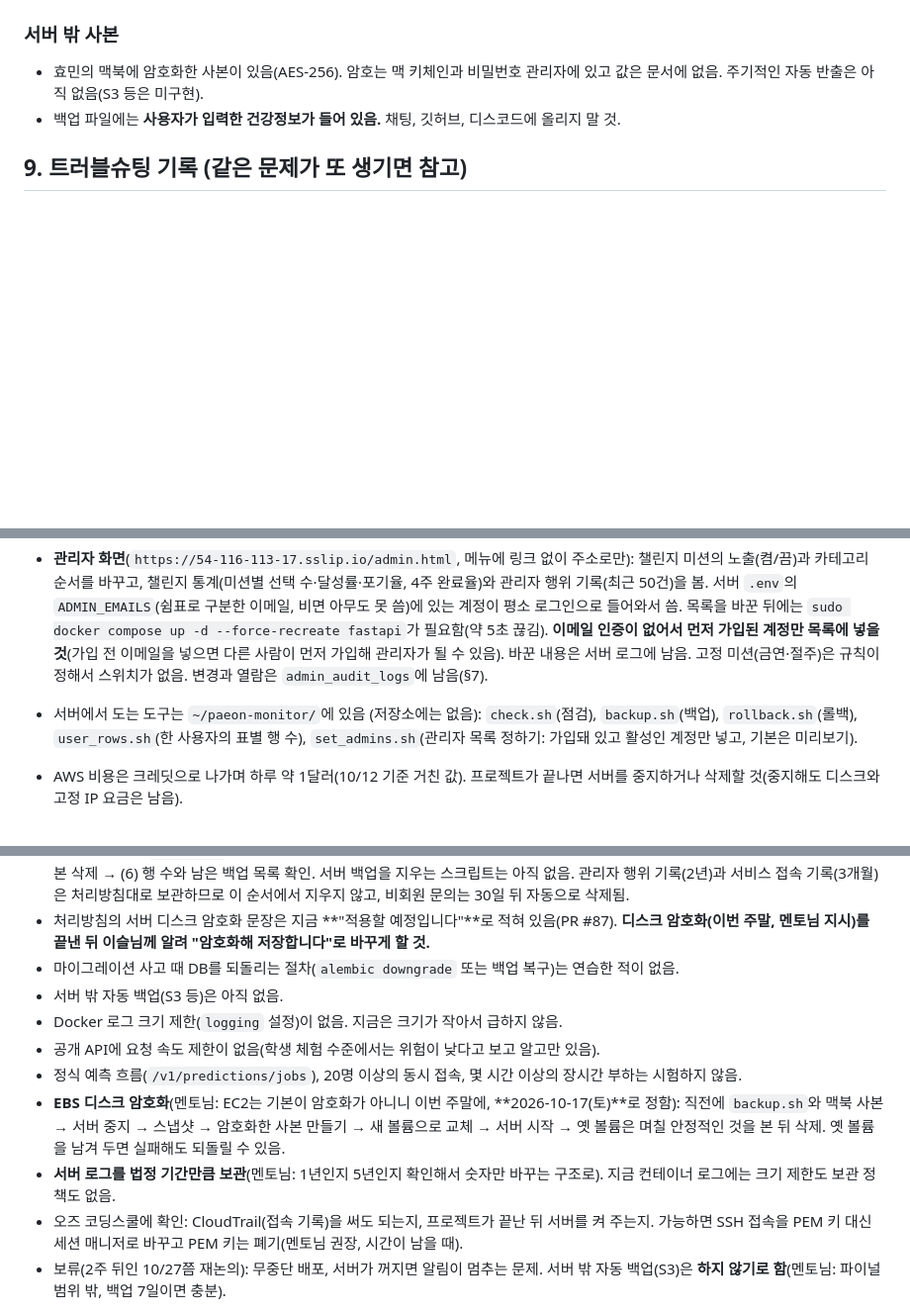
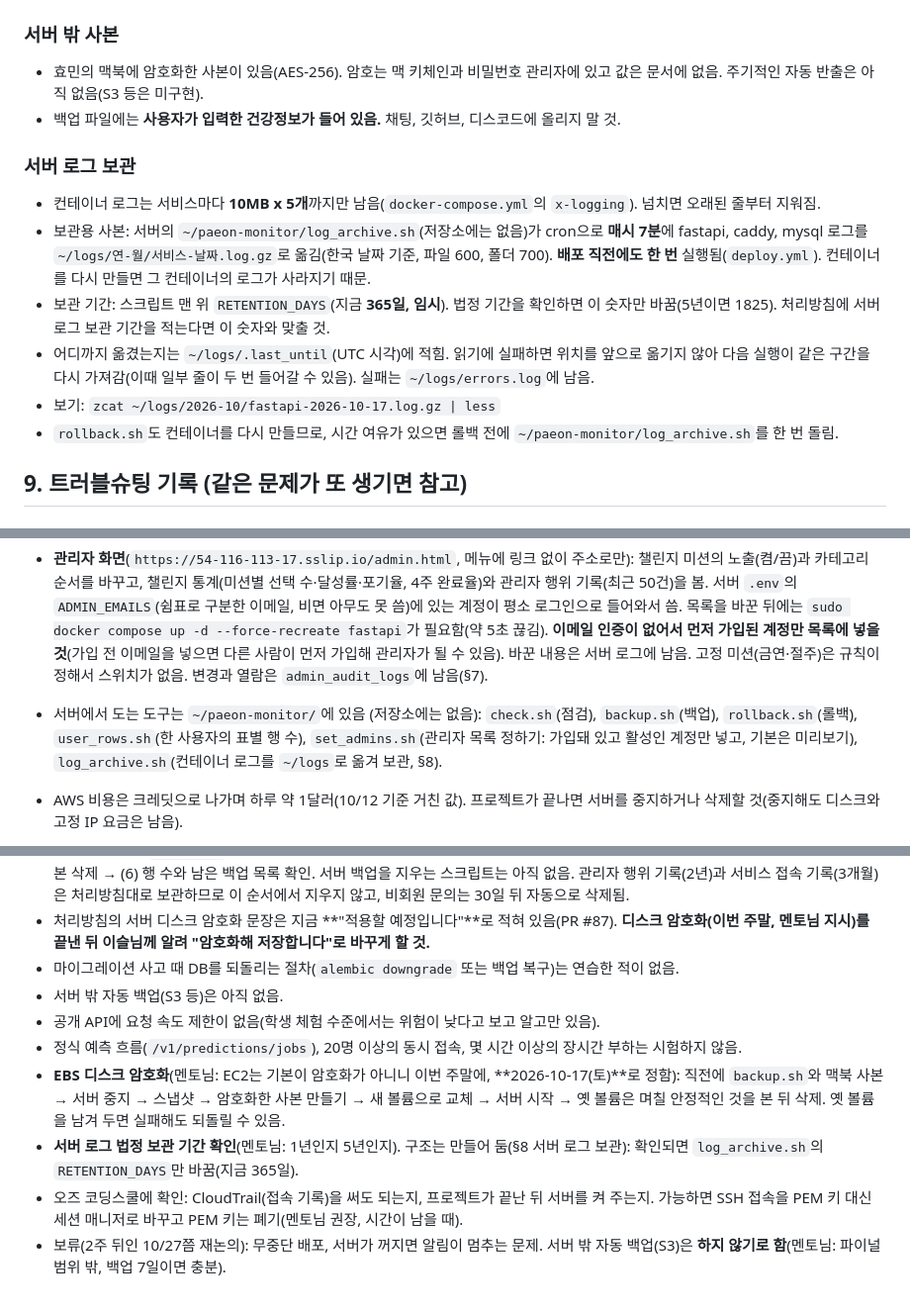
Before and after one commit to AI-HealthCare-06/AH_06_03, a Markdown page: docs/deploy-notes.md, 3 parts joined by grey strips. Shown at 99% size. GitHub-like rendering; blank space fills up the shorter version.

Commit message:
docs: 배포 노트에 서버 로그 보관 방법 추가

```diff
--- a/docs/deploy-notes.md
+++ b/docs/deploy-notes.md
@@ -257,6 +257,15 @@ sudo docker rm -fv restore-test
 - 효민의 맥북에 암호화한 사본이 있음(AES-256). 암호는 맥 키체인과 비밀번호 관리자에 있고 값은 문서에 없음. 주기적인 자동 반출은 아직 없음(S3 등은 미구현).
 - 백업 파일에는 **사용자가 입력한 건강정보가 들어 있음.** 채팅, 깃허브, 디스코드에 올리지 말 것.
 
+### 서버 로그 보관
+
+- 컨테이너 로그는 서비스마다 **10MB x 5개**까지만 남음(`docker-compose.yml`의 `x-logging`). 넘치면 오래된 줄부터 지워짐.
+- 보관용 사본: 서버의 `~/paeon-monitor/log_archive.sh`(저장소에는 없음)가 cron으로 **매시 7분**에 fastapi, caddy, mysql 로그를 `~/logs/연-월/서비스-날짜.log.gz`로 옮김(한국 날짜 기준, 파일 600, 폴더 700). **배포 직전에도 한 번** 실행됨(`deploy.yml`). 컨테이너를 다시 만들면 그 컨테이너의 로그가 사라지기 때문.
+- 보관 기간: 스크립트 맨 위 `RETENTION_DAYS`(지금 **365일, 임시**). 법정 기간을 확인하면 이 숫자만 바꿈(5년이면 1825). 처리방침에 서버 로그 보관 기간을 적는다면 이 숫자와 맞출 것.
+- 어디까지 옮겼는지는 `~/logs/.last_until`(UTC 시각)에 적힘. 읽기에 실패하면 위치를 앞으로 옮기지 않아 다음 실행이 같은 구간을 다시 가져감(이때 일부 줄이 두 번 들어갈 수 있음). 실패는 `~/logs/errors.log`에 남음.
+- 보기: `zcat ~/logs/2026-10/fastapi-2026-10-17.log.gz | less`
+- `rollback.sh`도 컨테이너를 다시 만들므로, 시간 여유가 있으면 롤백 전에 `~/paeon-monitor/log_archive.sh`를 한 번 돌림.
+
 ## 9. 트러블슈팅 기록 (같은 문제가 또 생기면 참고)
 
 ### 컨테이너가 갑자기 꺼져 있음 / 502 / `Killed` → 메모리 부족(OOM)
@@ -407,7 +416,7 @@ df -h /                        # 정리 후 남은 용량 확인
 - GitHub Secrets: `EC2_HOST`(=54.116.113.17), `EC2_SSH_KEY`(서버 접속 키), `DISCORD_WEBHOOK`(배포 알림용).
 - 서버 변경은 가능하면 PR로 합의하고 한 PR로 묶어 머지 횟수를 줄이기.
 - **관리자 화면**(`https://54-116-113-17.sslip.io/admin.html`, 메뉴에 링크 없이 주소로만): 챌린지 미션의 노출(켬/끔)과 카테고리 순서를 바꾸고, 챌린지 통계(미션별 선택 수·달성률·포기율, 4주 완료율)와 관리자 행위 기록(최근 50건)을 봄. 서버 `.env`의 `ADMIN_EMAILS`(쉼표로 구분한 이메일, 비면 아무도 못 씀)에 있는 계정이 평소 로그인으로 들어와서 씀. 목록을 바꾼 뒤에는 `sudo docker compose up -d --force-recreate fastapi`가 필요함(약 5초 끊김). **이메일 인증이 없어서 먼저 가입된 계정만 목록에 넣을 것**(가입 전 이메일을 넣으면 다른 사람이 먼저 가입해 관리자가 될 수 있음). 바꾼 내용은 서버 로그에 남음. 고정 미션(금연·절주)은 규칙이 정해서 스위치가 없음. 변경과 열람은 `admin_audit_logs`에 남음(§7).
-- 서버에서 도는 도구는 `~/paeon-monitor/`에 있음 (저장소에는 없음): `check.sh`(점검), `backup.sh`(백업), `rollback.sh`(롤백), `user_rows.sh`(한 사용자의 표별 행 수), `set_admins.sh`(관리자 목록 정하기: 가입돼 있고 활성인 계정만 넣고, 기본은 미리보기).
+- 서버에서 도는 도구는 `~/paeon-monitor/`에 있음 (저장소에는 없음): `check.sh`(점검), `backup.sh`(백업), `rollback.sh`(롤백), `user_rows.sh`(한 사용자의 표별 행 수), `set_admins.sh`(관리자 목록 정하기: 가입돼 있고 활성인 계정만 넣고, 기본은 미리보기), `log_archive.sh`(컨테이너 로그를 `~/logs`로 옮겨 보관, §8).
 - AWS 비용은 크레딧으로 나가며 하루 약 1달러(10/12 기준 거친 값). 프로젝트가 끝나면 서버를 중지하거나 삭제할 것(중지해도 디스크와 고정 IP 요금은 남음).
 
 - **관리자 운영 현황**(`https://54-116-113-17.sslip.io/admin-overview.html`, `admin.html` 제목 아래 링크): 체험 진행 현황(가입 → 대상 확인 → 건강정보 → 설문 제출 → 분석 결과 → 챌린지 시작 → 4주 완료의 단계별 인원), 날짜별 활동(신규 가입, 로그인 수, 로그인한 사용자 수, 재방문 사용자 수. 한국 시각 기준, 14/30/90일), 동의·삭제 현황, 서비스 상태(서버 가동 시각, DB 연결, 마이그레이션 번호, 관리자 수), 집계 CSV 내려받기. 모두 **숫자만**이고 이메일·사용자 번호·IP는 없음. 열람은 같은 관리자가 10분 안에 한 번만, CSV 내려받기는 매번 관리자 행위 기록에 남김. 날짜별 활동은 `access_logs`(93일 뒤 삭제)를 쓰므로 그 이전 날짜는 비고, 가입 수는 2026-10-12 이전 가입 날짜가 예전 시각 기록 오류로 부정확할 수 있음.
@@ -422,10 +431,9 @@ df -h /                        # 정리 후 남은 용량 확인
 - 처리방침의 서버 디스크 암호화 문장은 지금 **"적용할 예정입니다"**로 적혀 있음(PR #87). **디스크 암호화(이번 주말, 멘토님 지시)를 끝낸 뒤 이슬님께 알려 "암호화해 저장합니다"로 바꾸게 할 것.**
 - 마이그레이션 사고 때 DB를 되돌리는 절차(`alembic downgrade` 또는 백업 복구)는 연습한 적이 없음.
 - 서버 밖 자동 백업(S3 등)은 아직 없음.
-- Docker 로그 크기 제한(`logging` 설정)이 없음. 지금은 크기가 작아서 급하지 않음.
 - 공개 API에 요청 속도 제한이 없음(학생 체험 수준에서는 위험이 낮다고 보고 알고만 있음).
 - 정식 예측 흐름(`/v1/predictions/jobs`), 20명 이상의 동시 접속, 몇 시간 이상의 장시간 부하는 시험하지 않음.
 - **EBS 디스크 암호화**(멘토님: EC2는 기본이 암호화가 아니니 이번 주말에, **2026-10-17(토)**로 정함): 직전에 `backup.sh`와 맥북 사본 → 서버 중지 → 스냅샷 → 암호화한 사본 만들기 → 새 볼륨으로 교체 → 서버 시작 → 옛 볼륨은 며칠 안정적인 것을 본 뒤 삭제. 옛 볼륨을 남겨 두면 실패해도 되돌릴 수 있음.
-- **서버 로그를 법정 기간만큼 보관**(멘토님: 1년인지 5년인지 확인해서 숫자만 바꾸는 구조로). 지금 컨테이너 로그에는 크기 제한도 보관 정책도 없음.
+- **서버 로그 법정 보관 기간 확인**(멘토님: 1년인지 5년인지). 구조는 만들어 둠(§8 서버 로그 보관): 확인되면 `log_archive.sh`의 `RETENTION_DAYS`만 바꿈(지금 365일).
 - 오즈 코딩스쿨에 확인: CloudTrail(접속 기록)을 써도 되는지, 프로젝트가 끝난 뒤 서버를 켜 주는지. 가능하면 SSH 접속을 PEM 키 대신 세션 매니저로 바꾸고 PEM 키는 폐기(멘토님 권장, 시간이 남을 때).
 - 보류(2주 뒤인 10/27쯤 재논의): 무중단 배포, 서버가 꺼지면 알림이 멈추는 문제. 서버 밖 자동 백업(S3)은 **하지 않기로 함**(멘토님: 파이널 범위 밖, 백업 7일이면 충분).
```
